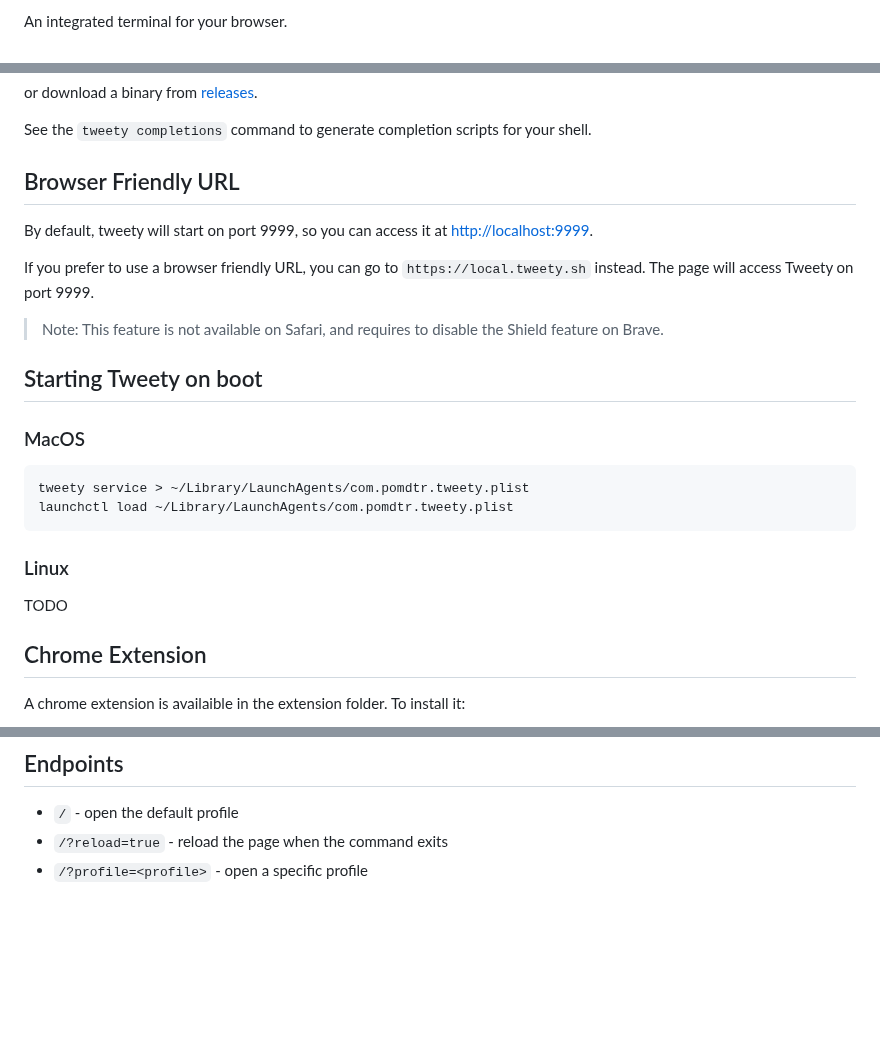
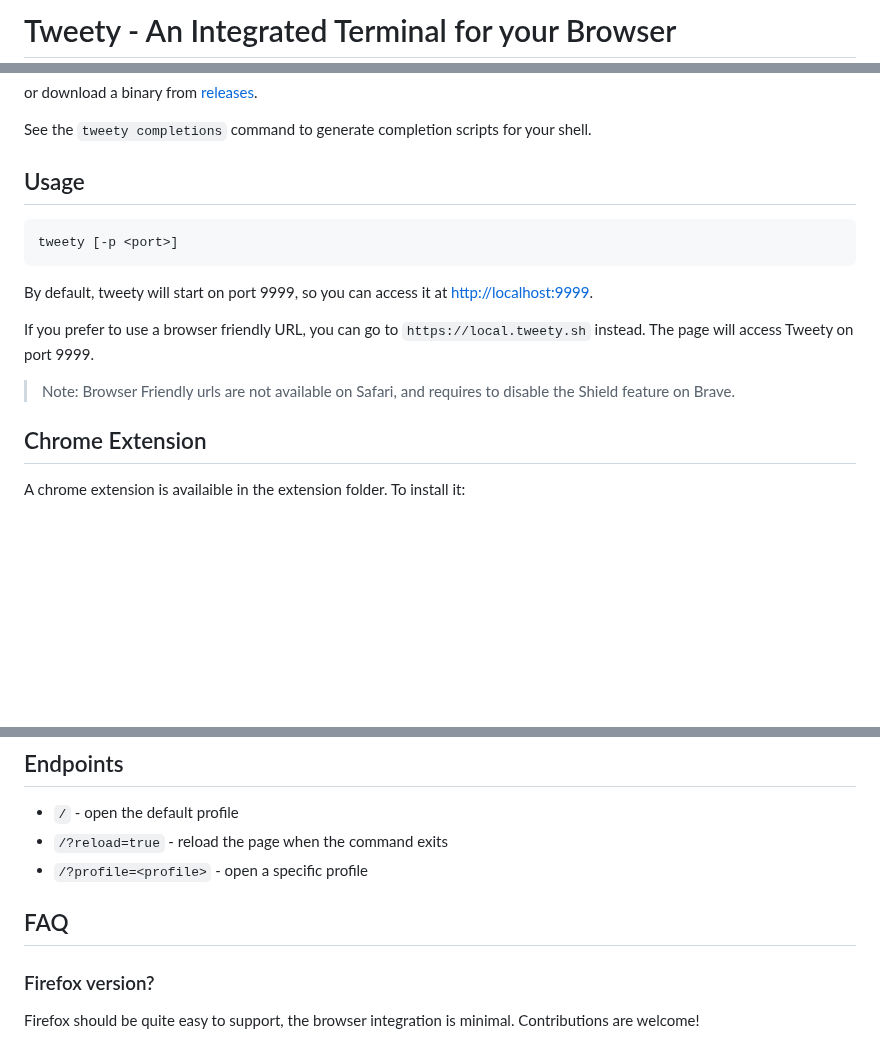
Before and after one commit to pomdtr/tweety, a Markdown page: README.md, 3 parts joined by grey strips. Rendered like a GitHub page; blank space fills up the shorter version.

````diff
--- a/README.md
+++ b/README.md
@@ -2,3 +2,3 @@
 
-An integrated terminal for your browser.
+# Tweety - An Integrated Terminal for your Browser
 
@@ -21,26 +31,18 @@ or download a binary from [releases](https://github.com/pomdtr/tweety/releases).
 
 See the `tweety completions` command to generate completion scripts for your shell.
 
-## Browser Friendly URL
+## Usage
+
+```sh
+tweety [-p <port>]
+```
 
 By default, tweety will start on port 9999, so you can access it at <http://localhost:9999>.
 
-If you prefer to use a browser friendly URL, you can go to `https://local.tweety.sh` instead. The page will access Tweety on port 9999.
+If you prefer to use a browser friendly URL, you can go to `https://local.tweety.sh` instead.
+The page will access Tweety on port 9999.
 
-> Note: This feature is not available on Safari, and requires to disable the Shield feature on Brave.
-
-## Starting Tweety on boot
-
-### MacOS
-
-```sh
-tweety service > ~/Library/LaunchAgents/com.pomdtr.tweety.plist
-launchctl load ~/Library/LaunchAgents/com.pomdtr.tweety.plist
-```
-
-### Linux
-
-TODO
+> Note: Browser Friendly urls are not available on Safari, and requires to disable the Shield feature on Brave.
 
 ## Chrome Extension
 
@@ -106,3 +121,9 @@ custom path.
 - `/` - open the default profile
 - `/?reload=true` - reload the page when the command exits
 - `/?profile=<profile>` - open a specific profile
+
+## FAQ
+
+### Firefox version?
+
+Firefox should be quite easy to support, the browser integration is minimal. Contributions are welcome!
````
Also changed, not shown: other parts of README.md (+29 -6 lines), media/screenshot.jpg (deleted), static/devtools.png (added), static/panel.png (added), static/tabs.png (added).
